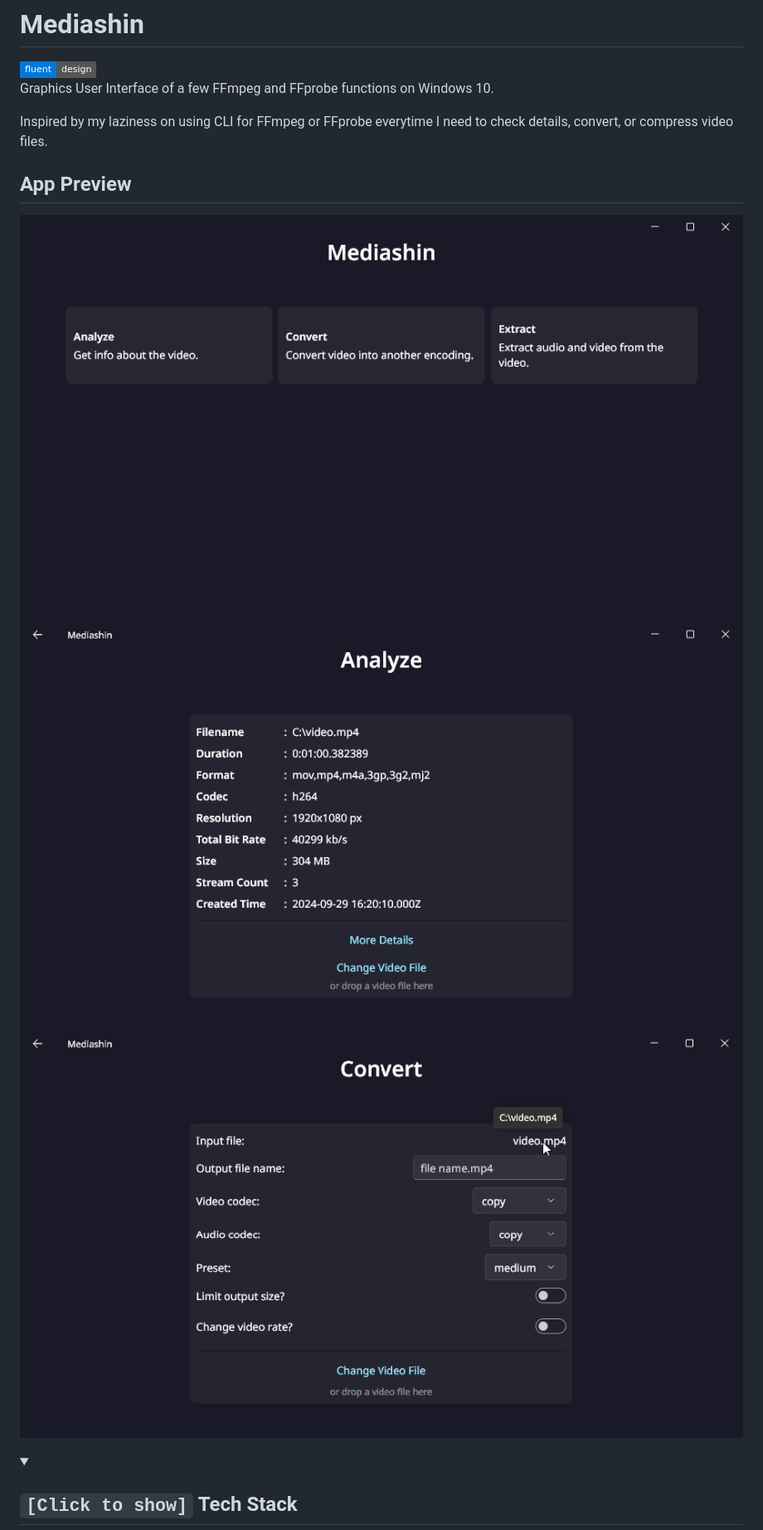
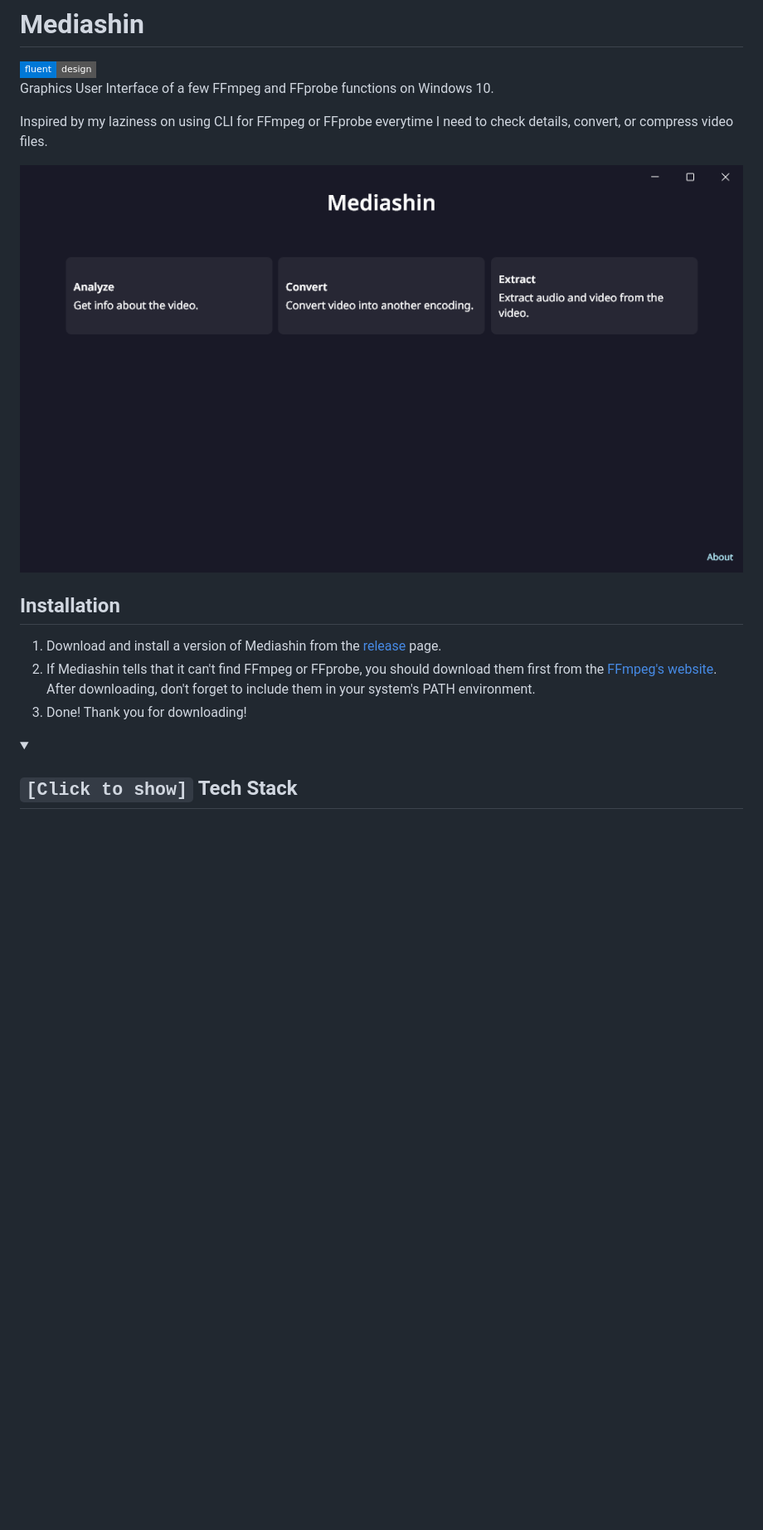
Before and after one commit to alberterc/mediashin, a Markdown page: README.md, the part around the change printed below. Shown: that part at 83% size. Drawn GitHub-style; pictures changed too: docs_assets/mediashin_analyze_simple.png (deleted), docs_assets/mediashin_convert.png (deleted), docs_assets/mediashin_home.png (added); folded sections open; badges without logos; blank space fills up the shorter version.

Commit message:
docs: add installation steps
- remove unneeded previews
- add new dependencies

```diff
--- a/README.md
+++ b/README.md
@@ -9,10 +9,12 @@ Graphics User Interface of a few FFmpeg and FFprobe functions on Windows 10.
 
 Inspired by my laziness on using CLI for FFmpeg or FFprobe everytime I need to check details, convert, or compress video files.
 
-## App Preview
-![Main Menu](docs_assets/mediashin_mainmenu.png)
-![Simple Analyze](docs_assets/mediashin_analyze_simple.png)
-![Convert](docs_assets/mediashin_convert.png)
+![Main Menu](docs_assets/mediashin_home.png)
+
+## Installation
+1. Download and install a version of Mediashin from the [release](https://github.com/alberterc/mediashin/releases) page.
+2. If Mediashin tells that it can't find FFmpeg or FFprobe, you should download them first from the [FFmpeg's website](https://ffmpeg.org/download.html). After downloading, don't forget to include them in your system's PATH environment.
+3. Done! Thank you for downloading!
 
 <details>
   <summary>
```
Also changed, not shown: other parts of README.md (+12 -10 lines).
